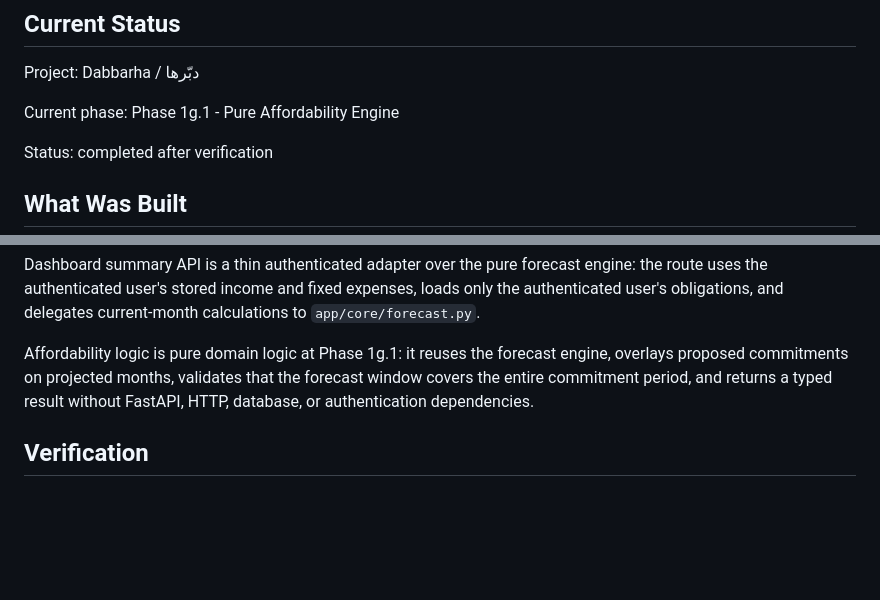
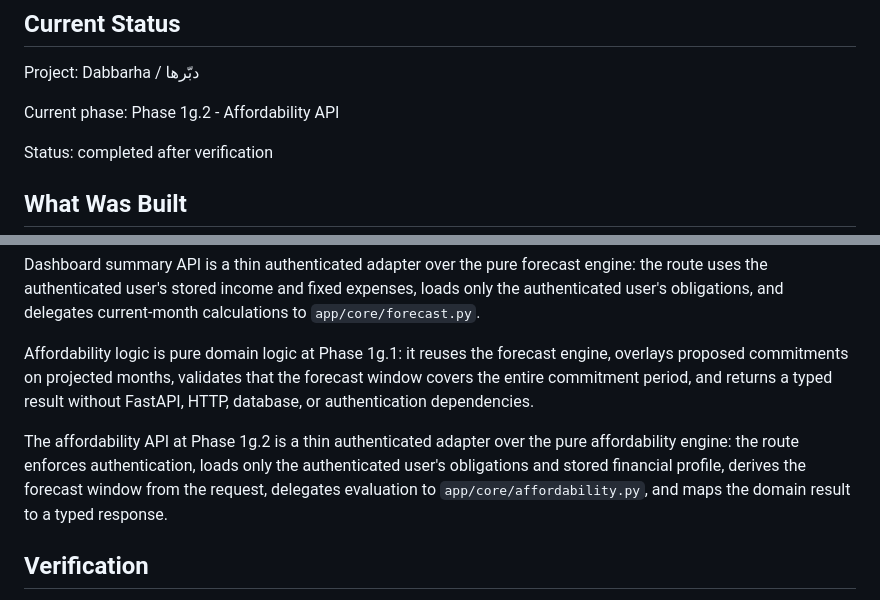
Before and after one commit to mohamedelgamily/Dabbarha, a Markdown page: PROGRESS.md, 2 parts joined by grey strips. GitHub-like rendering; blank space fills up the shorter version.

```diff
--- a/PROGRESS.md
+++ b/PROGRESS.md
@@ -4,7 +4,7 @@
 
 Project: Dabbarha / دبّرها
 
-Current phase: Phase 1g.1 - Pure Affordability Engine
+Current phase: Phase 1g.2 - Affordability API
 
 Status: completed after verification
 
@@ -423,6 +452,8 @@ Dashboard summary API is a thin authenticated adapter over the pure forecast eng
 
 Affordability logic is pure domain logic at Phase 1g.1: it reuses the forecast engine, overlays proposed commitments on projected months, validates that the forecast window covers the entire commitment period, and returns a typed result without FastAPI, HTTP, database, or authentication dependencies.
 
+The affordability API at Phase 1g.2 is a thin authenticated adapter over the pure affordability engine: the route enforces authentication, loads only the authenticated user's obligations and stored financial profile, derives the forecast window from the request, delegates evaluation to `app/core/affordability.py`, and maps the domain result to a typed response.
+
 ## Verification
 
 - Imported the application database configuration.
```
Also changed, not shown: other parts of PROGRESS.md (+34 -4 lines).
